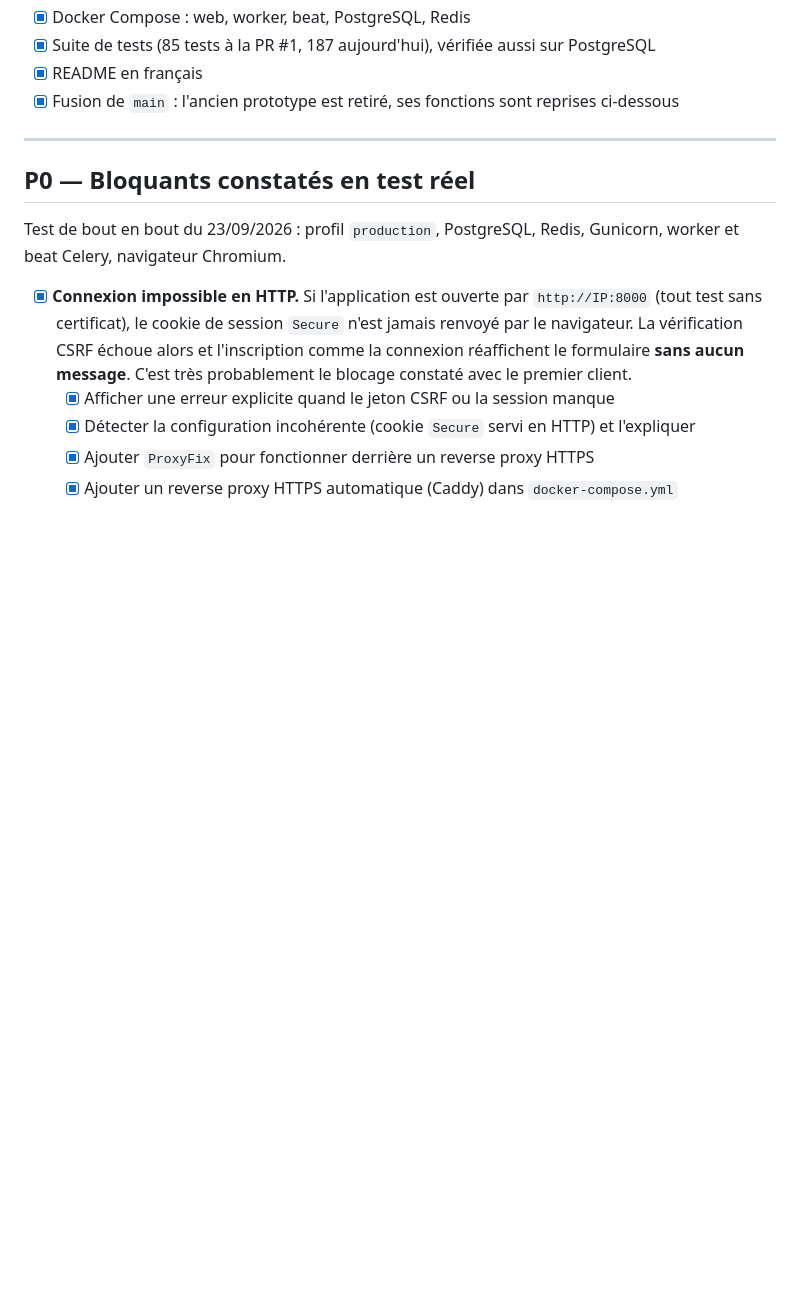
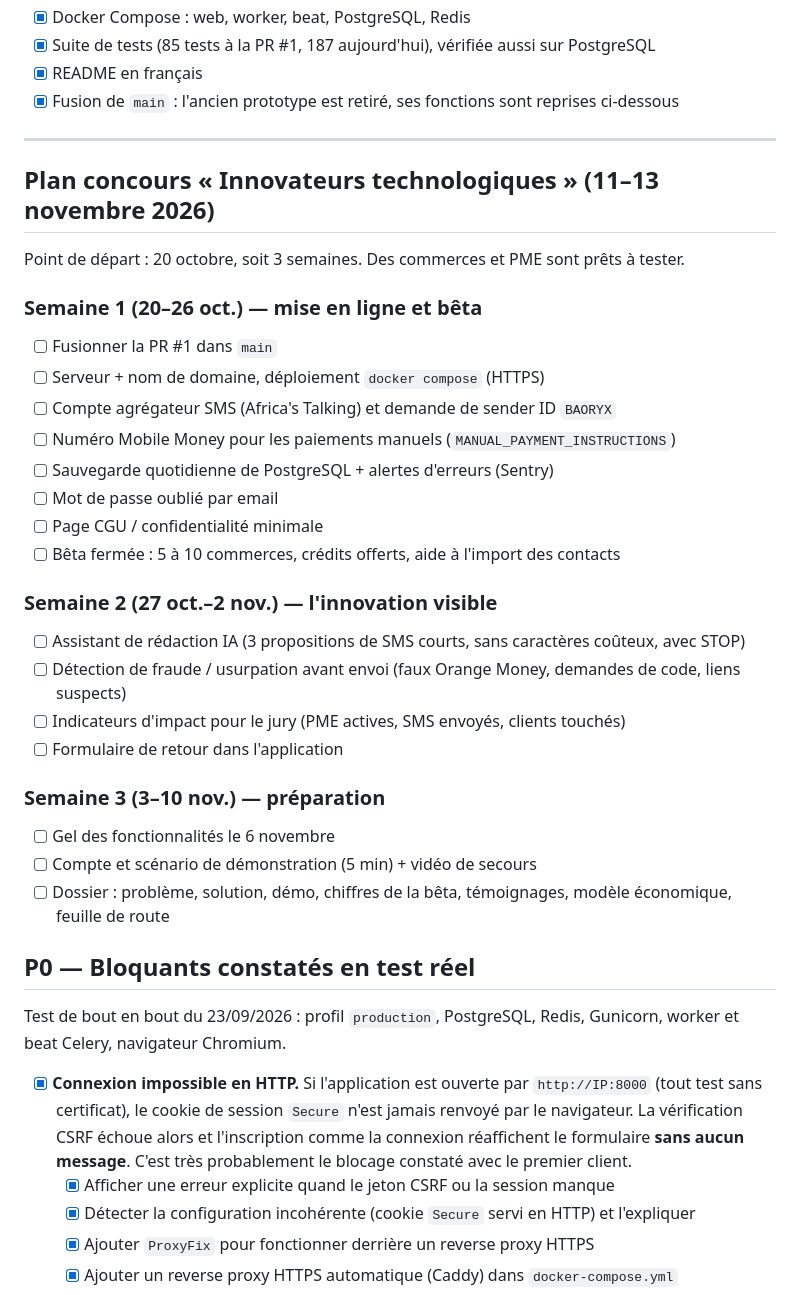
Before and after one commit to iamchristophek/SMS_Marketing_Platform, a Markdown page: TASKS.md, the part around the change. Rendered like a GitHub page; blank space fills up the shorter version.

Commit message:
TASKS.md : plan de 3 semaines jusqu'au concours (11–13 novembre)
Co-Authored-By: Claude Opus 5.5 <noreply@anthropic.com>
Claude-Session: https://claude.ai/code/session_01H9MmRa1YA9FGNv8HFoYQMf

```diff
--- a/TASKS.md
+++ b/TASKS.md
@@ -24,6 +24,31 @@ Légende des priorités :
 - [x] Fusion de `main` : l'ancien prototype est retiré, ses fonctions sont reprises ci-dessous
 
 ---
+
+## Plan concours « Innovateurs technologiques » (11–13 novembre 2026)
+
+Point de départ : 20 octobre, soit 3 semaines. Des commerces et PME sont prêts à tester.
+
+### Semaine 1 (20–26 oct.) — mise en ligne et bêta
+- [ ] Fusionner la PR #1 dans `main`
+- [ ] Serveur + nom de domaine, déploiement `docker compose` (HTTPS)
+- [ ] Compte agrégateur SMS (Africa's Talking) et demande de sender ID `BAORYX`
+- [ ] Numéro Mobile Money pour les paiements manuels (`MANUAL_PAYMENT_INSTRUCTIONS`)
+- [ ] Sauvegarde quotidienne de PostgreSQL + alertes d'erreurs (Sentry)
+- [ ] Mot de passe oublié par email
+- [ ] Page CGU / confidentialité minimale
+- [ ] Bêta fermée : 5 à 10 commerces, crédits offerts, aide à l'import des contacts
+
+### Semaine 2 (27 oct.–2 nov.) — l'innovation visible
+- [ ] Assistant de rédaction IA (3 propositions de SMS courts, sans caractères coûteux, avec STOP)
+- [ ] Détection de fraude / usurpation avant envoi (faux Orange Money, demandes de code, liens suspects)
+- [ ] Indicateurs d'impact pour le jury (PME actives, SMS envoyés, clients touchés)
+- [ ] Formulaire de retour dans l'application
+
+### Semaine 3 (3–10 nov.) — préparation
+- [ ] Gel des fonctionnalités le 6 novembre
+- [ ] Compte et scénario de démonstration (5 min) + vidéo de secours
+- [ ] Dossier : problème, solution, démo, chiffres de la bêta, témoignages, modèle économique, feuille de route
 
 ## P0 — Bloquants constatés en test réel
 
```
